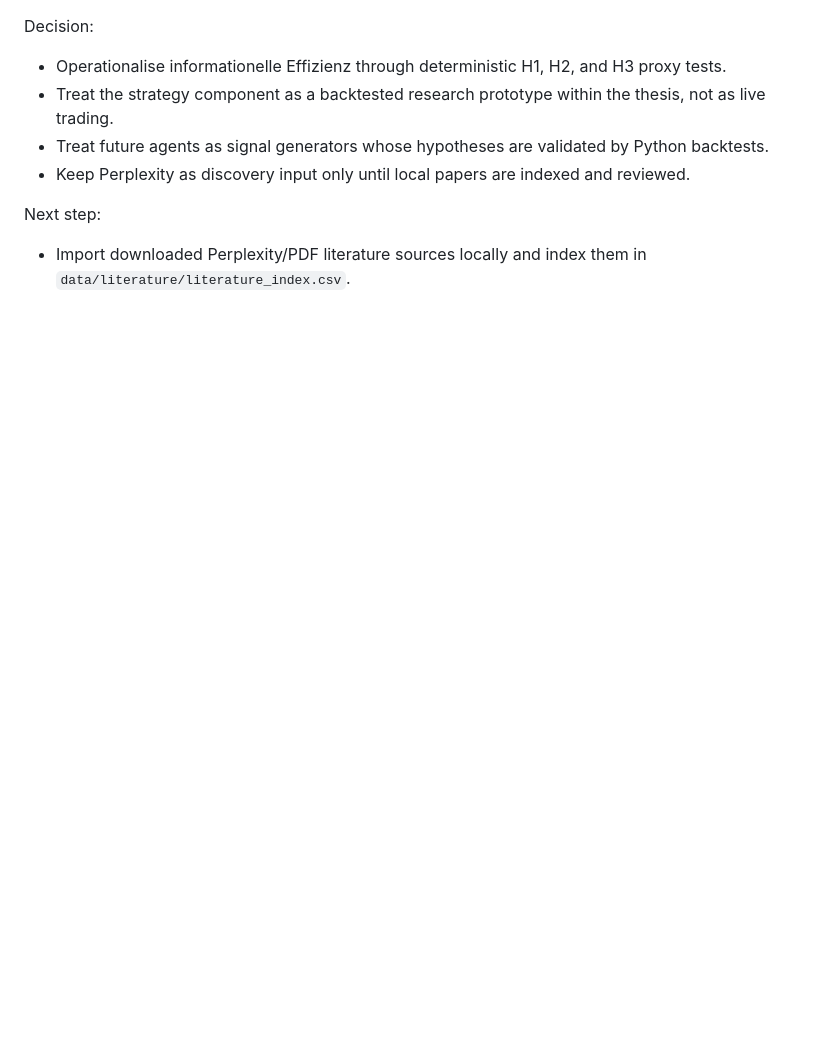
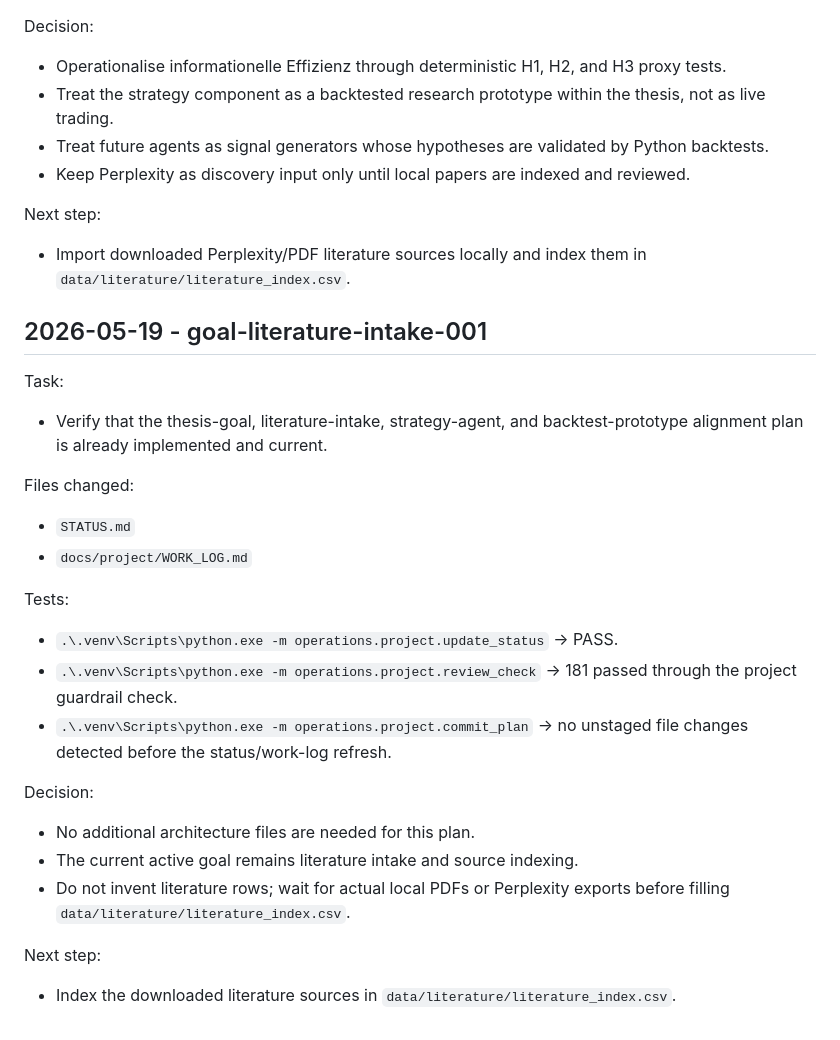
Before and after one commit to Pablozh123/multi-agent-orchestration-informational-efficiency, a Markdown page: docs/project/WORK_LOG.md, the part around the change. GitHub-like rendering; blank space fills up the shorter version.

Commit message:
docs: update project control workflow

```diff
--- a/docs/project/WORK_LOG.md
+++ b/docs/project/WORK_LOG.md
@@ -599,3 +599,35 @@ Next step:
 
 - Import downloaded Perplexity/PDF literature sources locally and index them in
   `data/literature/literature_index.csv`.
+
+## 2026-05-19 - goal-literature-intake-001
+
+Task:
+
+- Verify that the thesis-goal, literature-intake, strategy-agent, and
+  backtest-prototype alignment plan is already implemented and current.
+
+Files changed:
+
+- `STATUS.md`
+- `docs/project/WORK_LOG.md`
+
+Tests:
+
+- `.\.venv\Scripts\python.exe -m operations.project.update_status` -> PASS.
+- `.\.venv\Scripts\python.exe -m operations.project.review_check` -> 181 passed
+  through the project guardrail check.
+- `.\.venv\Scripts\python.exe -m operations.project.commit_plan` -> no
+  unstaged file changes detected before the status/work-log refresh.
+
+Decision:
+
+- No additional architecture files are needed for this plan.
+- The current active goal remains literature intake and source indexing.
+- Do not invent literature rows; wait for actual local PDFs or Perplexity
+  exports before filling `data/literature/literature_index.csv`.
+
+Next step:
+
+- Index the downloaded literature sources in
+  `data/literature/literature_index.csv`.
```
Also changed, not shown: STATUS.md (+6 -11 lines).
